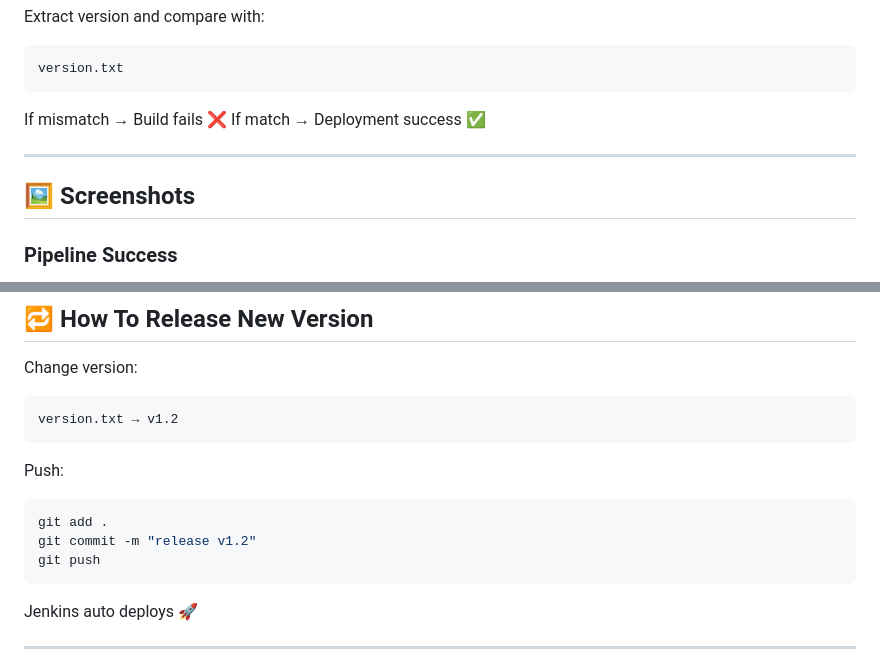
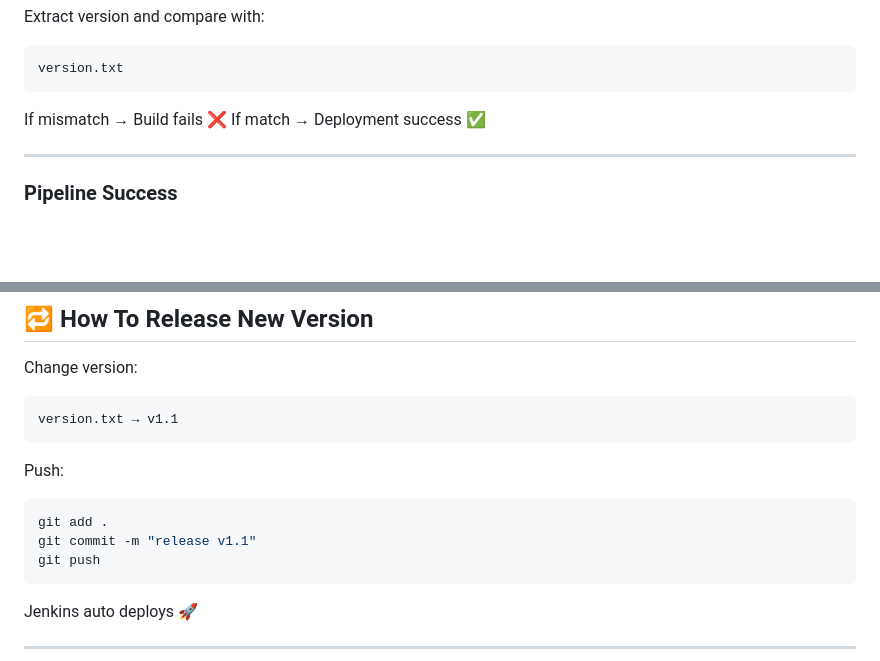
Before and after one commit to Archana-DevOps05/Jenkins-Based-VM-Deployment-, a Markdown page: README.md, 2 parts joined by grey strips. Drawn GitHub-style; blank space fills up the shorter version.

````diff
--- a/README.md
+++ b/README.md
@@ -200,7 +200,5 @@ If match → Deployment success ✅
 
 ---
 
-## 🖼️ Screenshots
-
 ### Pipeline Success
 
@@ -221,14 +215,14 @@ If match → Deployment success ✅
 Change version:
 
 ```
-version.txt → v1.2
+version.txt → v1.1
 ```
 
 Push:
 
 ```bash
 git add .
-git commit -m "release v1.2"
+git commit -m "release v1.1"
 git push
 ```
 
````
Also changed, not shown: other parts of README.md (+5 -13 lines).
